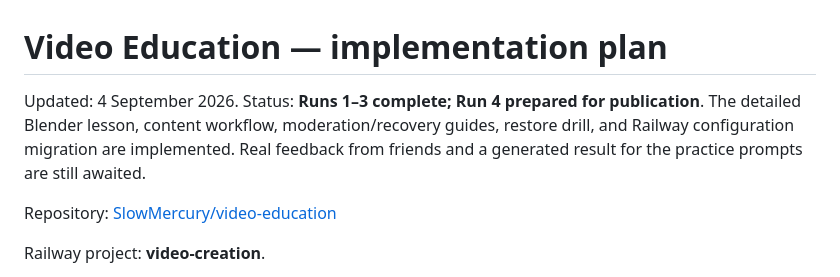
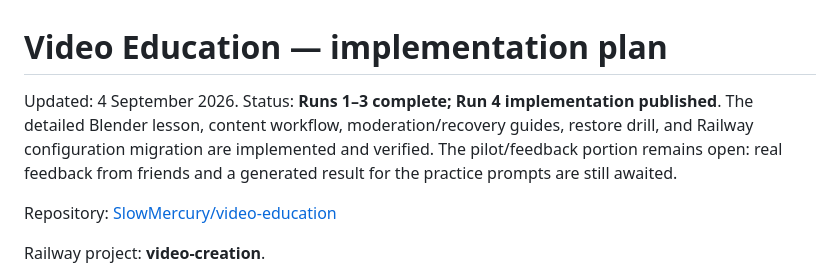
Before and after one commit to SlowMercury/video-education, a Markdown page: PLAN.md, the part around the change. Drawn GitHub-style.

```diff
--- a/PLAN.md
+++ b/PLAN.md
@@ -1,6 +1,6 @@
 # Video Education — implementation plan
 
-Updated: 4 September 2026. Status: **Runs 1–3 complete; Run 4 prepared for publication**. The detailed Blender lesson, content workflow, moderation/recovery guides, restore drill, and Railway configuration migration are implemented. Real feedback from friends and a generated result for the practice prompts are still awaited.
+Updated: 4 September 2026. Status: **Runs 1–3 complete; Run 4 implementation published**. The detailed Blender lesson, content workflow, moderation/recovery guides, restore drill, and Railway configuration migration are implemented and verified. The pilot/feedback portion remains open: real feedback from friends and a generated result for the practice prompts are still awaited.
 
 Repository: [SlowMercury/video-education](https://github.com/SlowMercury/video-education)
 
```
Also changed, not shown: PROGRESS.md (+8 -4 lines).
